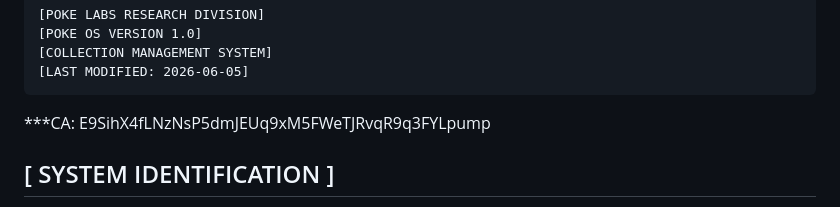
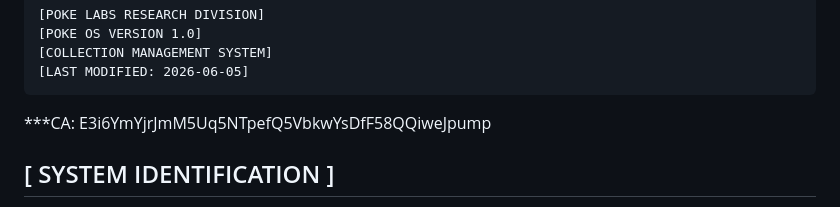
Before and after one commit to evan-till/poke-os, a Markdown page: README.md, the part around the change. GitHub-like rendering.

Commit message:
Update CA

````diff
--- a/README.md
+++ b/README.md
@@ -13,7 +13,7 @@ C:\POKE\SYSTEM> type README.TXT
 [LAST MODIFIED: 2026-06-05]
 ```
 
-***CA: E9SihX4fLNzNsP5dmJEUq9xM5FWeTJRvqR9q3FYLpump
+***CA: E3i6YmYjrJmM5Uq5NTpefQ5VbkwYsDfF58QQiweJpump
 
 ## [ SYSTEM IDENTIFICATION ]
 
````
